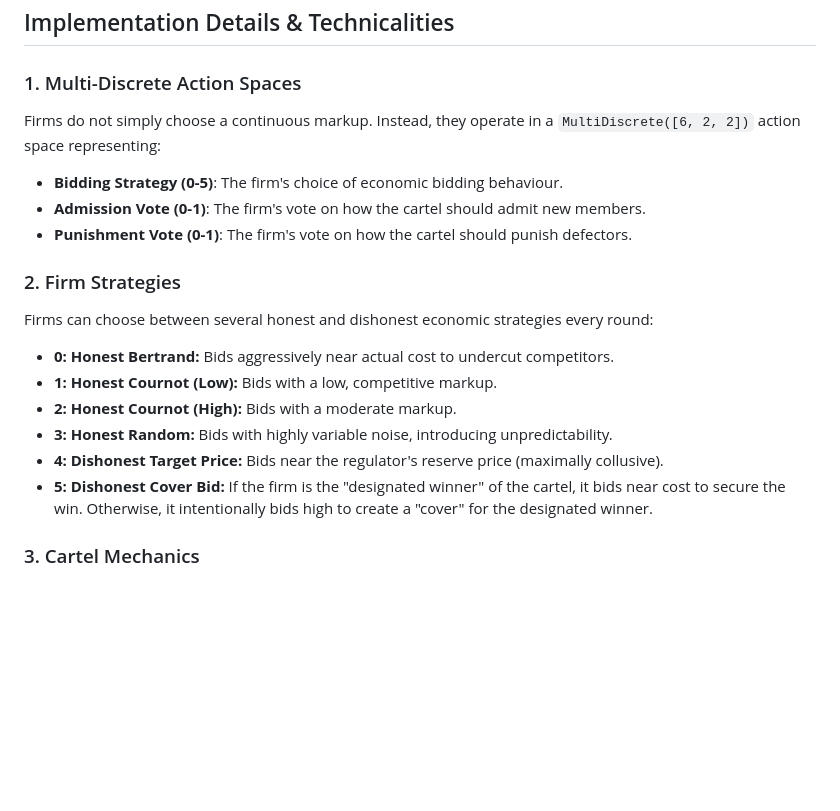
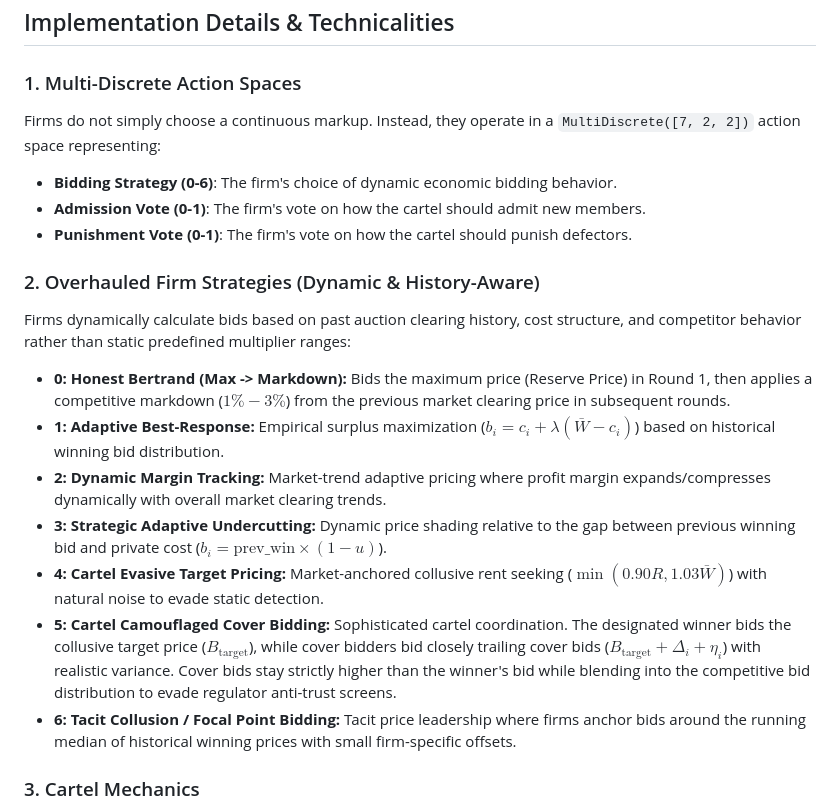
Before and after one commit to lohitvijayabaskar/Detection-of-Collusion-in-Procurement-Auctions-using-a-Bayesian-Sequential-Game, a Markdown page: README.md, the part around the change. Rendered like a GitHub page; blank space fills up the shorter version.

Commit message:
strategies update

```diff
--- a/README.md
+++ b/README.md
@@ -13,19 +13,20 @@ If the regulator detects anomalous bidding patterns indicative of collusion, it
 ## Implementation Details & Technicalities
 
 ### 1. Multi-Discrete Action Spaces
-Firms do not simply choose a continuous markup. Instead, they operate in a `MultiDiscrete([6, 2, 2])` action space representing:
-- **Bidding Strategy (0-5)**: The firm's choice of economic bidding behaviour.
+Firms do not simply choose a continuous markup. Instead, they operate in a `MultiDiscrete([7, 2, 2])` action space representing:
+- **Bidding Strategy (0-6)**: The firm's choice of dynamic economic bidding behavior.
 - **Admission Vote (0-1)**: The firm's vote on how the cartel should admit new members.
 - **Punishment Vote (0-1)**: The firm's vote on how the cartel should punish defectors.
 
-### 2. Firm Strategies
-Firms can choose between several honest and dishonest economic strategies every round:
-- **0: Honest Bertrand:** Bids aggressively near actual cost to undercut competitors.
-- **1: Honest Cournot (Low):** Bids with a low, competitive markup.
-- **2: Honest Cournot (High):** Bids with a moderate markup.
-- **3: Honest Random:** Bids with highly variable noise, introducing unpredictability.
-- **4: Dishonest Target Price:** Bids near the regulator's reserve price (maximally collusive).
-- **5: Dishonest Cover Bid:** If the firm is the "designated winner" of the cartel, it bids near cost to secure the win. Otherwise, it intentionally bids high to create a "cover" for the designated winner.
+### 2. Overhauled Firm Strategies (Dynamic & History-Aware)
+Firms dynamically calculate bids based on past auction clearing history, cost structure, and competitor behavior rather than static predefined multiplier ranges:
+- **0: Honest Bertrand (Max -> Markdown):** Bids the maximum price (Reserve Price) in Round 1, then applies a competitive markdown ($1\%-3\%$) from the previous market clearing price in subsequent rounds.
+- **1: Adaptive Best-Response:** Empirical surplus maximization ($b_i = c_i + \lambda(\bar{W} - c_i)$) based on historical winning bid distribution.
+- **2: Dynamic Margin Tracking:** Market-trend adaptive pricing where profit margin expands/compresses dynamically with overall market clearing trends.
+- **3: Strategic Adaptive Undercutting:** Dynamic price shading relative to the gap between previous winning bid and private cost ($b_i = \text{prev\_win} \times (1 - u)$).
+- **4: Cartel Evasive Target Pricing:** Market-anchored collusive rent seeking ($\min(0.90R, 1.03\bar{W})$) with natural noise to evade static detection.
+- **5: Cartel Camouflaged Cover Bidding:** Sophisticated cartel coordination. The designated winner bids the collusive target price ($B_{\text{target}}$), while cover bidders bid closely trailing cover bids ($B_{\text{target}} + \Delta_i + \eta_i$) with realistic variance. Cover bids stay strictly higher than the winner's bid while blending into the competitive bid distribution to evade regulator anti-trust screens.
+- **6: Tacit Collusion / Focal Point Bidding:** Tacit price leadership where firms anchor bids around the running median of historical winning prices with small firm-specific offsets.
 
 ### 3. Cartel Mechanics
 Cartel behaviour is not scripted top-down; it is dynamically managed by a `Cartel` class that processes the firms' votes to determine collective policies:
```
Also changed, not shown: metrics_plot.png, 4 other files.
